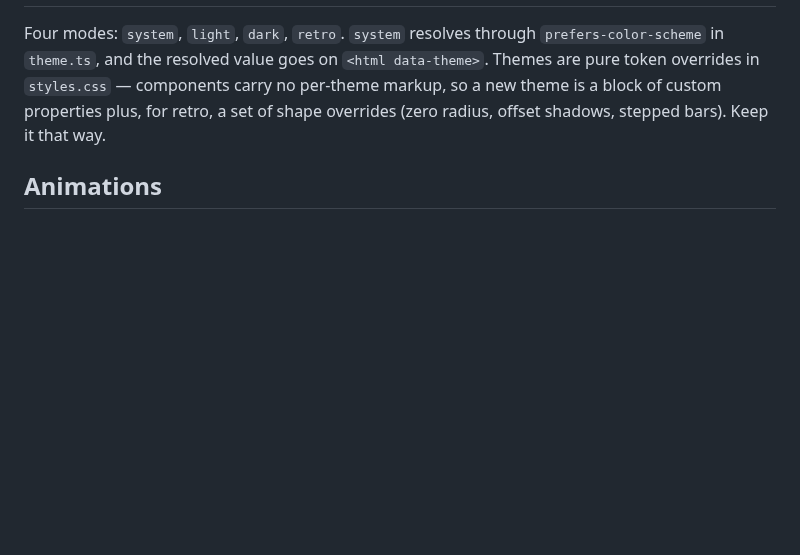
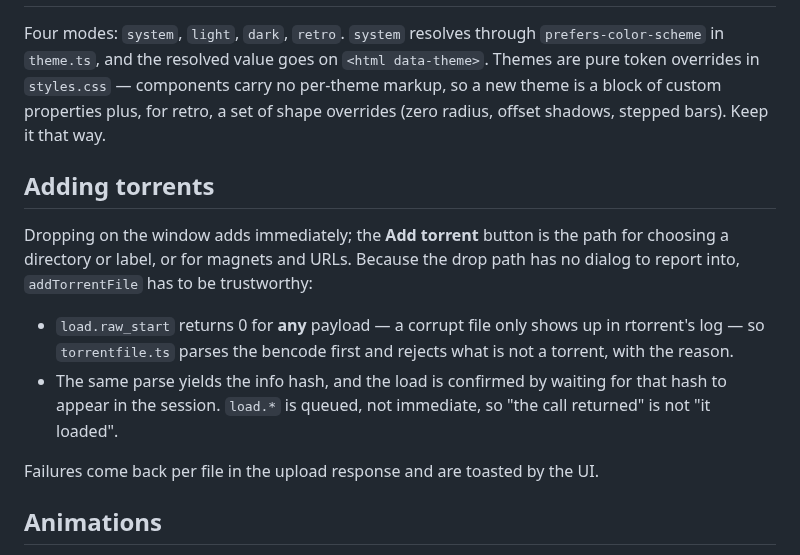
Before and after one commit to JohanLindvall/Cascade, a Markdown page: CLAUDE.md, the part around the change. Drawn GitHub-style; blank space fills up the shorter version.

```diff
--- a/CLAUDE.md
+++ b/CLAUDE.md
@@ -158,6 +158,19 @@ Four modes: `system`, `light`, `dark`, `retro`. `system` resolves through `prefe
 plus, for retro, a set of shape overrides (zero radius, offset shadows, stepped bars). Keep it that
 way.
 
+## Adding torrents
+
+Dropping on the window adds immediately; the **Add torrent** button is the path for choosing a
+directory or label, or for magnets and URLs. Because the drop path has no dialog to report into,
+`addTorrentFile` has to be trustworthy:
+
+- `load.raw_start` returns 0 for **any** payload — a corrupt file only shows up in rtorrent's log —
+  so `torrentfile.ts` parses the bencode first and rejects what is not a torrent, with the reason.
+- The same parse yields the info hash, and the load is confirmed by waiting for that hash to appear
+  in the session. `load.*` is queued, not immediate, so "the call returned" is not "it loaded".
+
+Failures come back per file in the upload response and are toasted by the UI.
+
 ## Animations
 
 `Celebrate` (download finished) and `DropBurst` (files dropped) are fire-and-forget: the parent
```
Also changed, not shown: README.md (+10 -7 lines), docs/screenshot-drop-burst.png, docs/screenshot-drop.png, 4 other files.
